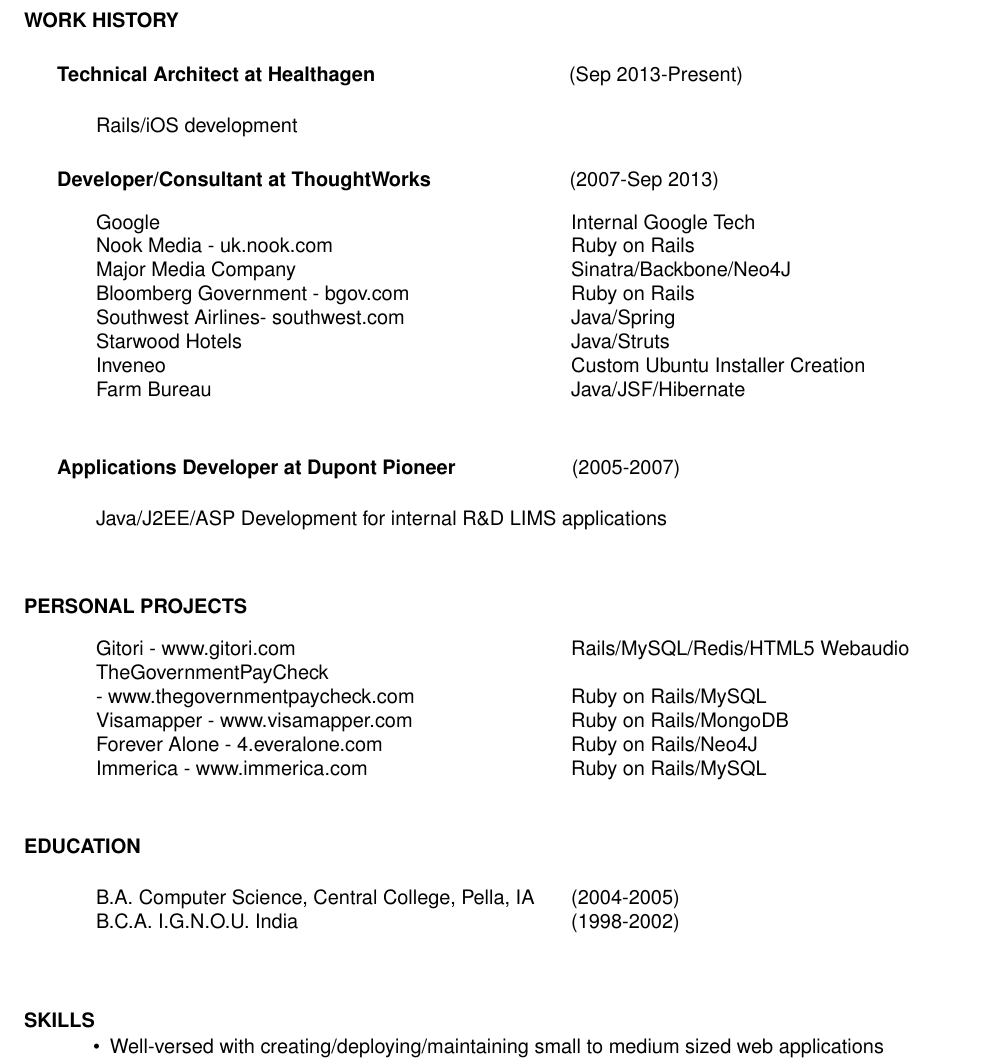
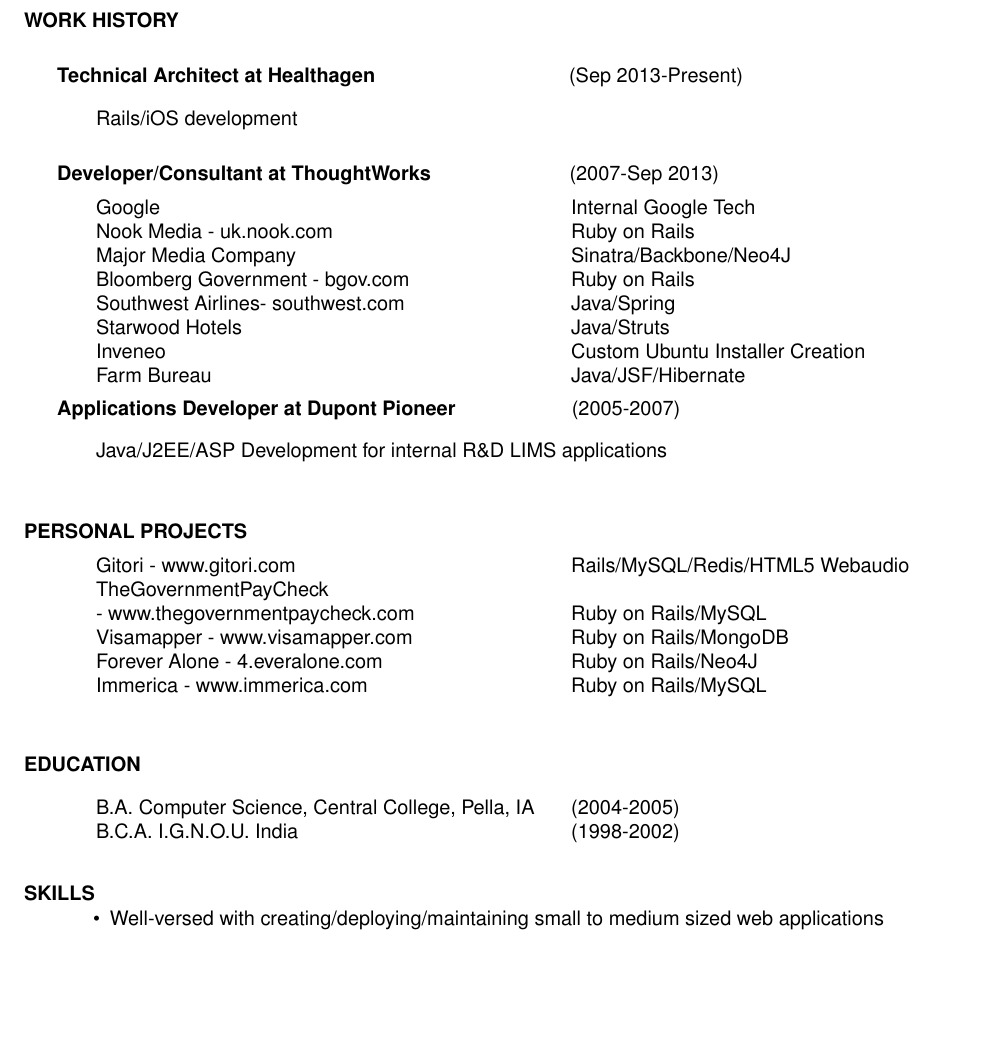
Before and after one commit to udit99/cv, a LaTeX CV (LaTeX/udit_manektala_resume.tex): part of page 1 of 2 before the commit and part of the page after it, cut so that both start at the same text, the shorter picture padded with empty space. Compiled offline with pdfLaTeX.

Commit message:
Making it fit in one page

```diff
--- a/LaTeX/udit_manektala_resume.tex
+++ b/LaTeX/udit_manektala_resume.tex
@@ -45,6 +45,7 @@
 
 Farm Bureau\>Java/JSF/Hibernate \\
  \end{tabbing}
+\vspace{-0.4in}
 \section {\ \ \ \ \ \ Applications Developer at Dupont Pioneer \textnormal{\ \ \ \ \ \ \ \ \ \ \ \  \ \ \ \ \ \ \ \ (2005-2007)}}\vspace{0.05in}
    \begin{tabbing}
 Java/J2EE/ASP Development for internal R\&D LIMS applications
@@ -72,7 +73,7 @@
         B.A. Computer Science, Central College, Pella, IA  \>(2004-2005) \\
         B.C.A. I.G.N.O.U. India  \>(1998-2002) \\
 \end{tabbing}
-\vspace{0.01in}
+\vspace{-0.2in}
 \section{SKILLS} \vspace{0.15in}
  \begin{itemize} \itemsep 0pt
  \setlength{\itemindent}{-1.8em}
```
Also changed, not shown: LaTeX/udit_manektala_resume.pdf.
